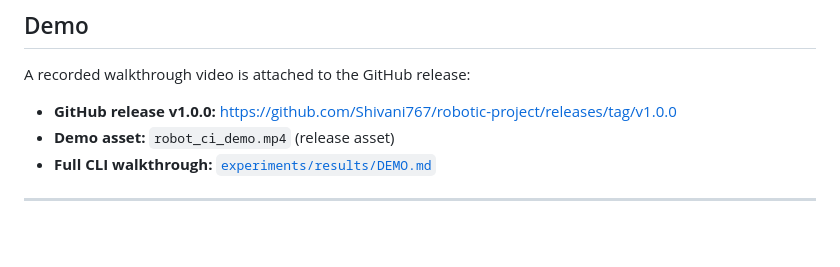
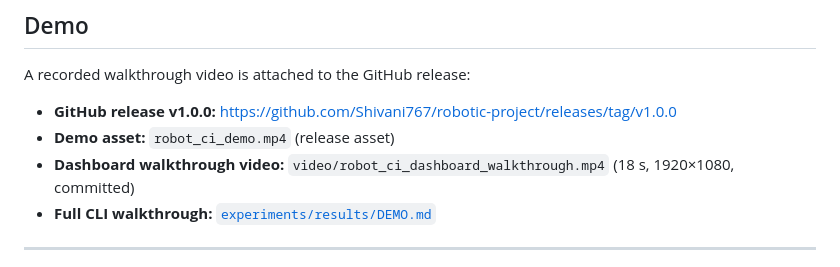
Before and after one commit to Shivani767/robotic-project, a Markdown page: README.md, the part around the change. Drawn GitHub-style; blank space fills up the shorter version.

Commit message:
docs: link dashboard walkthrough video in README Demo section

```diff
--- a/README.md
+++ b/README.md
@@ -148,6 +148,7 @@ A recorded walkthrough video is attached to the GitHub release:
 
 - **GitHub release v1.0.0:** https://github.com/Shivani767/robotic-project/releases/tag/v1.0.0
 - **Demo asset:** `robot_ci_demo.mp4` (release asset)
+- **Dashboard walkthrough video:** `video/robot_ci_dashboard_walkthrough.mp4` (18 s, 1920×1080, committed)
 - **Full CLI walkthrough:** [`experiments/results/DEMO.md`](experiments/results/DEMO.md)
 
 ---
```
